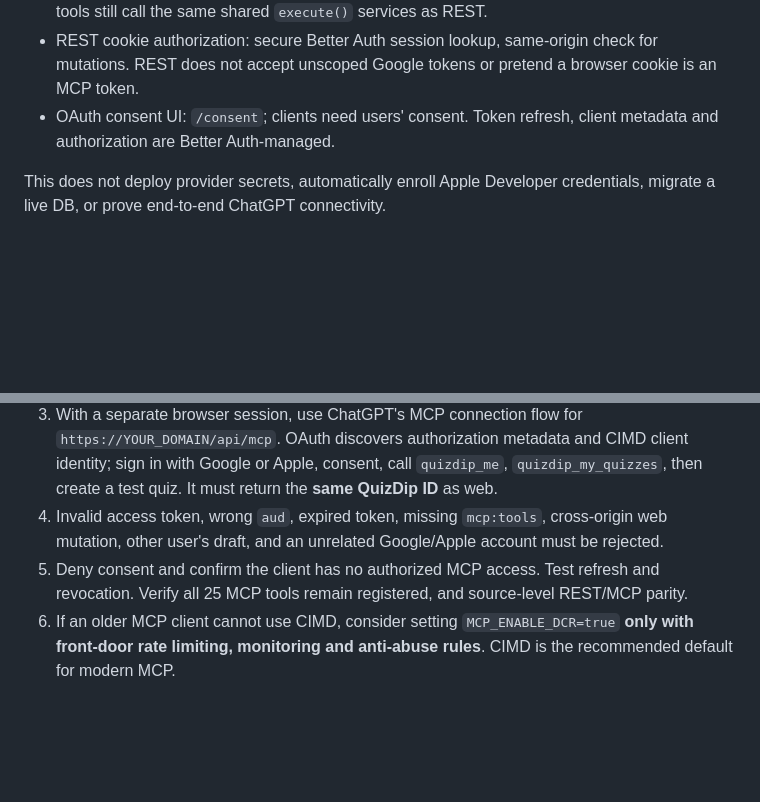
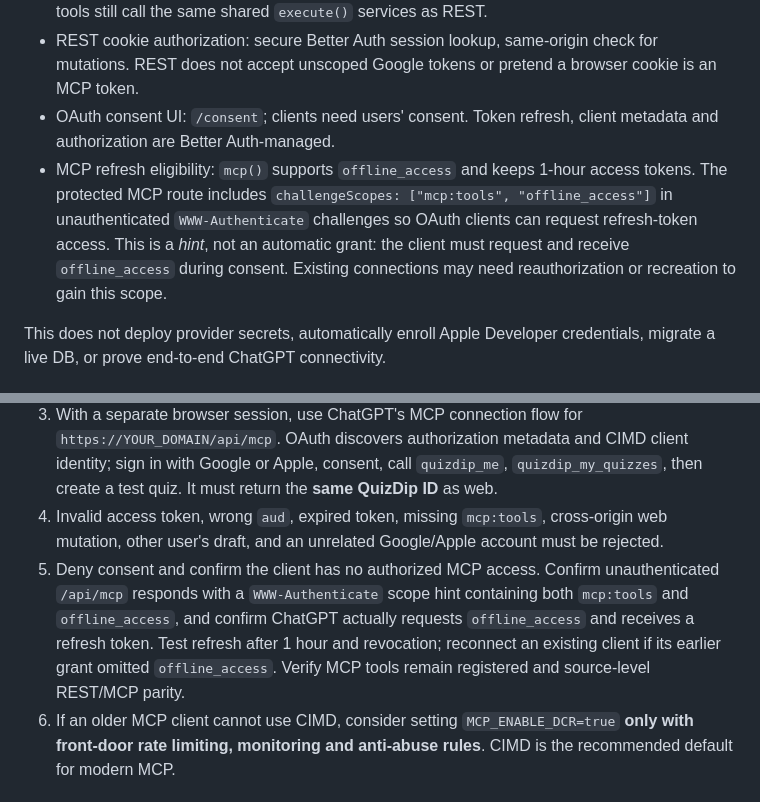
Before and after one commit to White-Fantail/quiz, a Markdown page: docs/auth-sso-mcp.md, 2 parts joined by grey strips. Rendered like a GitHub page; blank space fills up the shorter version.

Commit message:
fix: advertise offline_access for QuizDip MCP OAuth refresh

```diff
--- a/docs/auth-sso-mcp.md
+++ b/docs/auth-sso-mcp.md
@@ -9,6 +9,7 @@
 - MCP transport: stateless POST with the 2026-07-28 MCP profile. The original 25 authorized tools still call the same shared `execute()` services as REST.
 - REST cookie authorization: secure Better Auth session lookup, same-origin check for mutations. REST does not accept unscoped Google tokens or pretend a browser cookie is an MCP token.
 - OAuth consent UI: `/consent`; clients need users' consent. Token refresh, client metadata and authorization are Better Auth-managed.
+- MCP refresh eligibility: `mcp()` supports `offline_access` and keeps 1-hour access tokens. The protected MCP route includes `challengeScopes: ["mcp:tools", "offline_access"]` in unauthenticated `WWW-Authenticate` challenges so OAuth clients can request refresh-token access. This is a *hint*, not an automatic grant: the client must request and receive `offline_access` during consent. Existing connections may need reauthorization or recreation to gain this scope.
 
 This does not deploy provider secrets, automatically enroll Apple Developer credentials, migrate a live DB, or prove end-to-end ChatGPT connectivity.
 
@@ -64,7 +65,7 @@ Run against **dev** DB first. Review migrations, take backup before prod, and us
 2. In `/account`, click **이 계정에 연결** for Apple, complete Apple authentication, and return to the same Better Auth user ID. Verify `/api/v1/me` and existing created quizzes are unchanged after either sign-in.
 3. With a separate browser session, use ChatGPT's MCP connection flow for `https://YOUR_DOMAIN/api/mcp`. OAuth discovers authorization metadata and CIMD client identity; sign in with Google or Apple, consent, call `quizdip_me`, `quizdip_my_quizzes`, then create a test quiz. It must return the **same QuizDip ID** as web.
 4. Invalid access token, wrong `aud`, expired token, missing `mcp:tools`, cross-origin web mutation, other user's draft, and an unrelated Google/Apple account must be rejected.
-5. Deny consent and confirm the client has no authorized MCP access. Test refresh and revocation. Verify all 25 MCP tools remain registered, and source-level REST/MCP parity.
+5. Deny consent and confirm the client has no authorized MCP access. Confirm unauthenticated `/api/mcp` responds with a `WWW-Authenticate` scope hint containing both `mcp:tools` and `offline_access`, and confirm ChatGPT actually requests `offline_access` and receives a refresh token. Test refresh after 1 hour and revocation; reconnect an existing client if its earlier grant omitted `offline_access`. Verify MCP tools remain registered and source-level REST/MCP parity.
 6. If an older MCP client cannot use CIMD, consider setting `MCP_ENABLE_DCR=true` **only with front-door rate limiting, monitoring and anti-abuse rules**. CIMD is the recommended default for modern MCP.
 
 ## Routing
```
